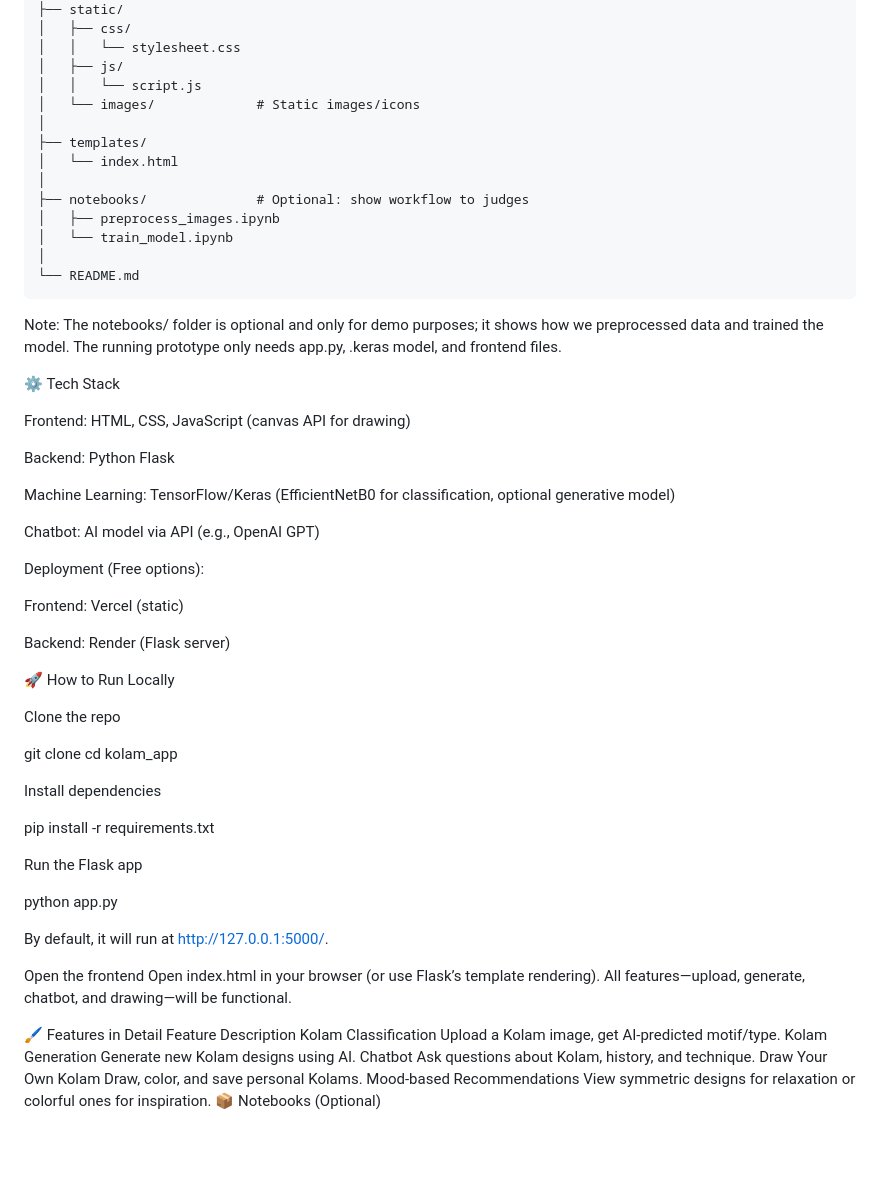
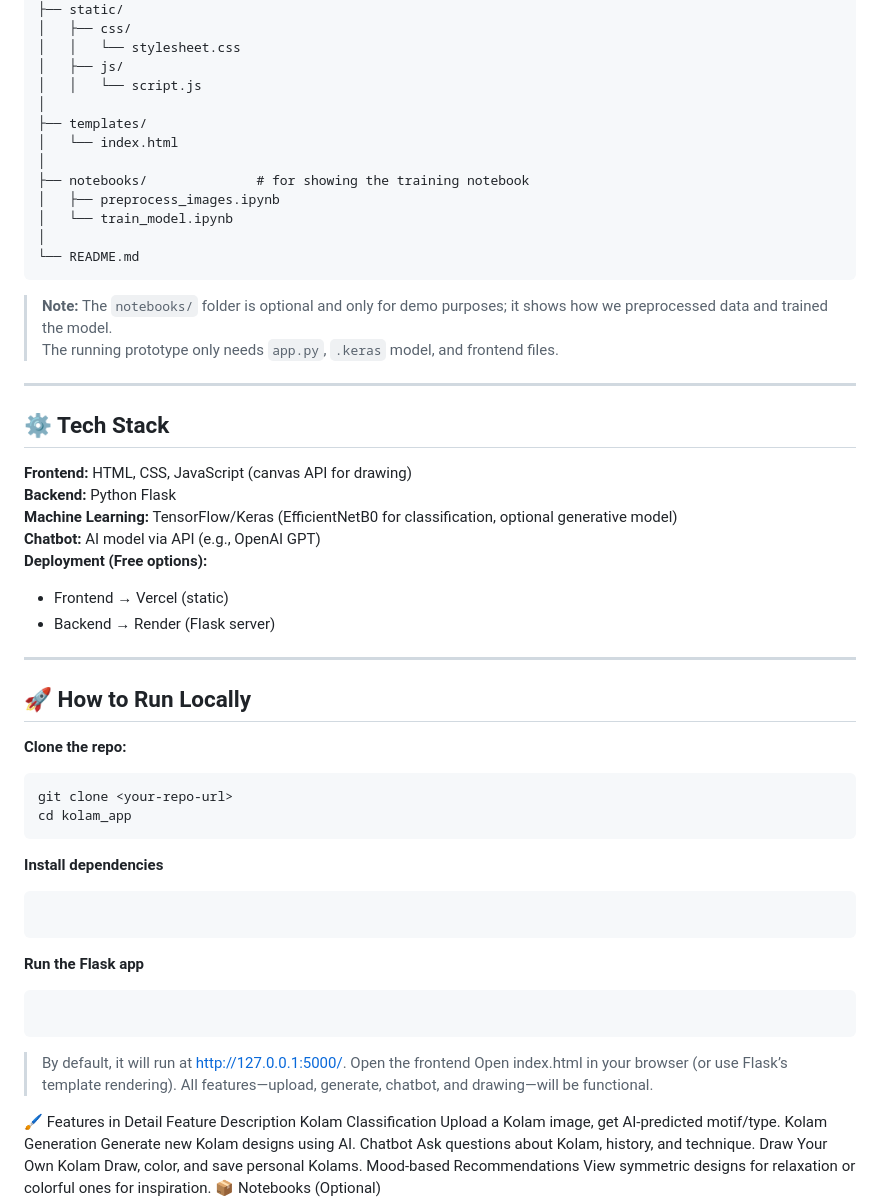
Before and after one commit to hannahjan06/kolam_pred, a Markdown page: README.md, the part around the change. GitHub-like rendering; blank space fills up the shorter version.

````diff
--- a/README.md
+++ b/README.md
@@ -35,57 +35,49 @@ Welcome to the **Kolam Web App**, an interactive platform that preserves and pro
 │   │   └── stylesheet.css
 │   ├── js/
 │   │   └── script.js
-│   └── images/             # Static images/icons
 │
 ├── templates/
 │   └── index.html
 │
-├── notebooks/              # Optional: show workflow to judges
+├── notebooks/              # for showing the training notebook
 │   ├── preprocess_images.ipynb
 │   └── train_model.ipynb
 │
 └── README.md
 ```
-Note: The notebooks/ folder is optional and only for demo purposes; it shows how we preprocessed data and trained the model. The running prototype only needs app.py, .keras model, and frontend files.
+> **Note:** The `notebooks/` folder is optional and only for demo purposes; it shows how we preprocessed data and trained the model.
+> The running prototype only needs `app.py`, `.keras` model, and frontend files.
 
-⚙️ Tech Stack
+---
 
-Frontend: HTML, CSS, JavaScript (canvas API for drawing)
+## ⚙️ Tech Stack
 
-Backend: Python Flask
+**Frontend:** HTML, CSS, JavaScript (canvas API for drawing)
+**Backend:** Python Flask
+**Machine Learning:** TensorFlow/Keras (EfficientNetB0 for classification, optional generative model)
+**Chatbot:** AI model via API (e.g., OpenAI GPT)
+**Deployment (Free options):**
+- Frontend → Vercel (static)
+- Backend → Render (Flask server)
 
-Machine Learning: TensorFlow/Keras (EfficientNetB0 for classification, optional generative model)
+---
 
-Chatbot: AI model via API (e.g., OpenAI GPT)
+## 🚀 How to Run Locally
 
-Deployment (Free options):
-
-Frontend: Vercel (static)
-
-Backend: Render (Flask server)
-
-🚀 How to Run Locally
-
-Clone the repo
-
+**Clone the repo:**
+```bash
 git clone <your-repo-url>
 cd kolam_app
-
-
-Install dependencies
-
-pip install -r requirements.txt
-
-
-Run the Flask app
-
-python app.py
-
-
-By default, it will run at http://127.0.0.1:5000/.
-
-Open the frontend
-Open index.html in your browser (or use Flask’s template rendering). All features—upload, generate, chatbot, and drawing—will be functional.
+```
+**Install dependencies**
+```pip install -r requirements.txt
+```
+**Run the Flask app**
+```python app.py
+```
+> By default, it will run at http://127.0.0.1:5000/.
+> Open the frontend
+> Open index.html in your browser (or use Flask’s template rendering). All features—upload, generate, chatbot, and drawing—will be functional.
 
 🖌 Features in Detail
 Feature	Description
````
